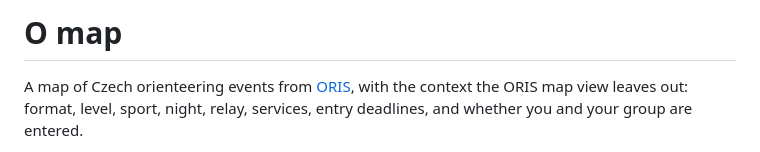
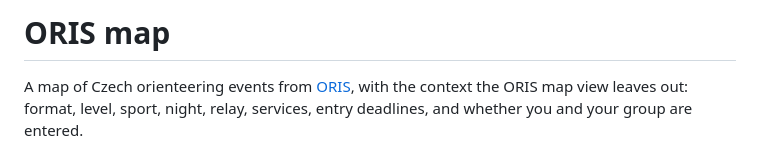
Before and after one commit to ka1amita/oris-event-map, a Markdown page: README.md, the part around the change. Drawn GitHub-style.

Commit message:
feat: update README

```diff
--- a/README.md
+++ b/README.md
@@ -1,4 +1,4 @@
-# O map
+# ORIS map
 
 A map of Czech orienteering events from [ORIS](https://oris.ceskyorientak.cz/), with the context the ORIS map view leaves out: format, level, sport, night, relay, services, entry deadlines, and whether you and your group are entered.
 
```
